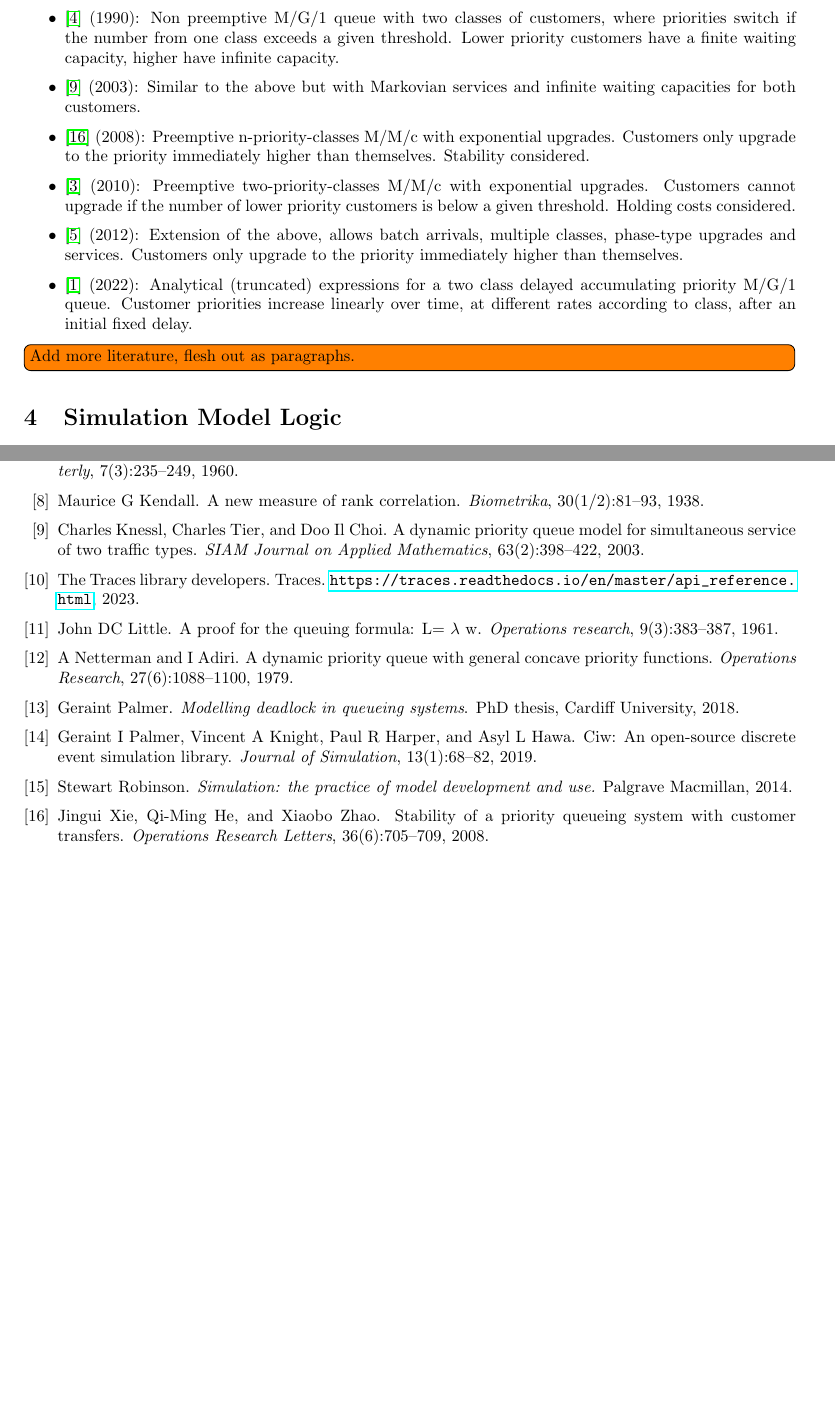
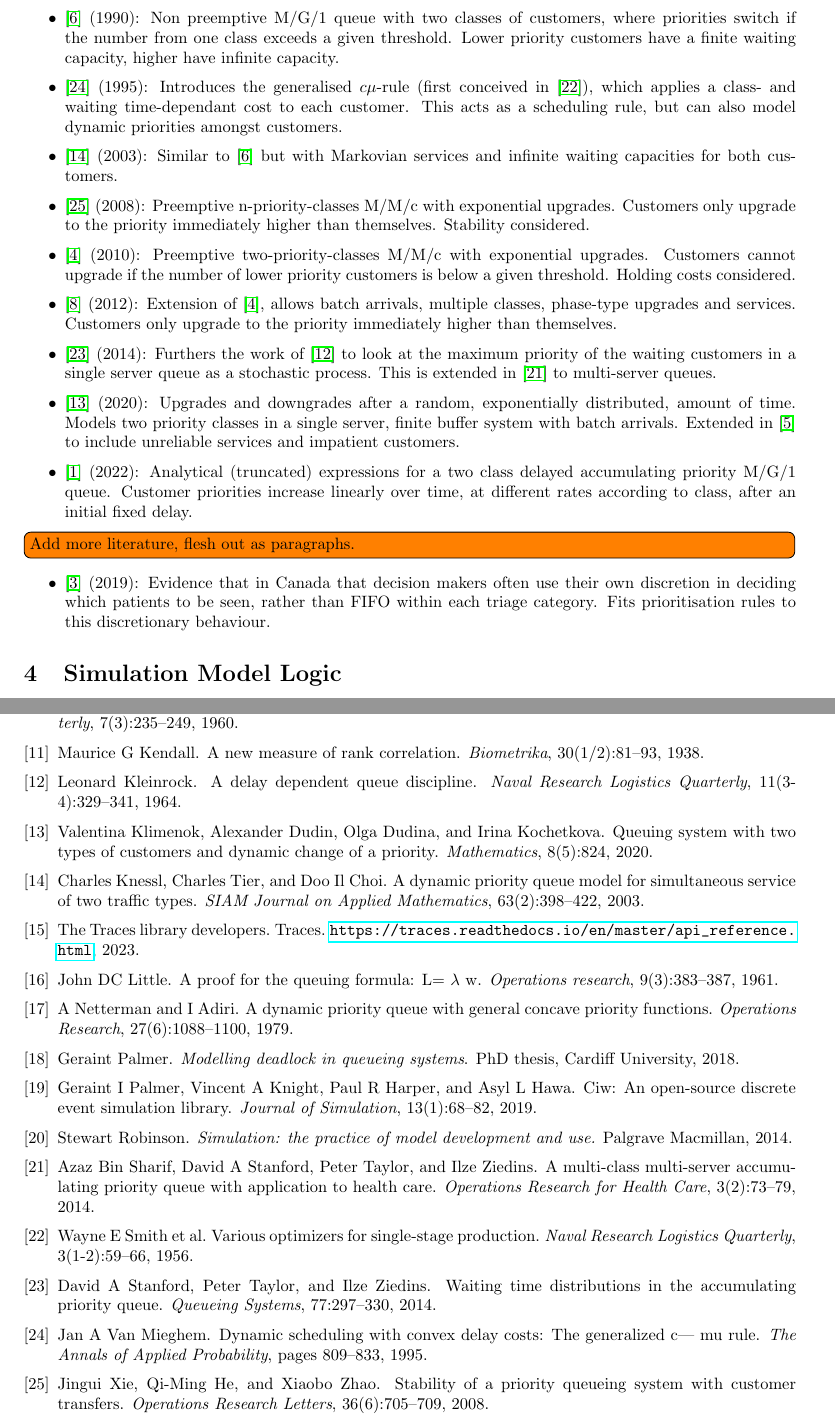
Before and after one commit to geraintpalmer/DynamicClasses, a LaTeX document (tex/main.tex, which reads tex/refs.bib): two parts of pages 3 and 16 of 16, joined at a grey line, cut so that both start at the same text, the shorter picture padded with empty space. The pictures show the PDF file tex/main.pdf that the author committed with the source.

Commit message:
add more literature

```diff
--- a/tex/main.tex
+++ b/tex/main.tex
@@ -142,4 +142,3 @@ Systems of this kind have been investigated previously:
       are served in order of the difference between their waiting time
         and urgency number (that is priorities increasing linearly over
         time). Solved by considering event probabilities at clock ticks.
-  \item \cite{holtzman71} (1971): Similar to the above, but treat each
@@ -152,7 +157,11 @@ Systems of this kind have been investigated previously:
       classes of customers, where priorities switch if the number from
         one class exceeds a given threshold. Lower priority customers
         have a finite waiting capacity, higher have infinite capacity.
-  \item \cite{knessl03} (2003): Similar to the above but with Markovian
+  \item \cite{vanmieghan95} (1995): Introduces the generalised $c\mu$-rule
+    (first conceived in \cite{smith56}), which applies a class- and waiting
+      time-dependant cost to each customer. This acts as a scheduling rule,
+      but can also model dynamic priorities amongst customers.
+  \item \cite{knessl03} (2003): Similar to \cite{fratini90} but with Markovian
       services and infinite waiting capacities for both customers.
   \item \cite{xie08} (2008): Preemptive n-priority-classes M/M/c with
       exponential upgrades. Customers only upgrade to the priority
@@ -161,10 +170,19 @@ Systems of this kind have been investigated previously:
       exponential upgrades. Customers cannot upgrade if the number of
         lower priority customers is below a given threshold. Holding
         costs considered.
-  \item \cite{he12} (2012): Extension of the above, allows batch
+  \item \cite{he12} (2012): Extension of \cite{down10}, allows batch
       arrivals, multiple classes, phase-type upgrades and services.
         Customers only upgrade to the priority immediately higher than
         themselves.
+  \item \cite{stanford14} (2014): Furthers the work of \cite{kleinrock164} to
+      look at the maximum priority of the waiting customers in a single server
+        queue as a stochastic process. This is extended in \cite{sharif14} to
+        multi-server queues.
+  \item \cite{klimenok20} (2020): Upgrades and downgrades after a random,
+      exponentially distributed, amount of time. Models two priority classes
+        in a single server, finite buffer system with batch arrivals. Extended
+        in \cite{dudin21} to include unreliable services and impatient
+        customers.
   \item \cite{bilodeau22} (2022): Analytical (truncated) expressions for
       a two class delayed accumulating priority M/G/1 queue. Customer
         priorities increase linearly over time, at different rates
@@ -173,6 +191,12 @@ Systems of this kind have been investigated previously:
 
 \todo[inline]{Add more literature, flesh out as paragraphs.}
 
+\begin{itemize}
+  \item \cite{ding19} (2019): Evidence that in Canada that decision makers
+      often use their own discretion in deciding which patients to be seen,
+        rather than FIFO within each triage category. Fits prioritisation rules
+        to this discretionary behaviour.
+\end{itemize}
 
 
 \section{Simulation Model Logic}\label{sec:simulation}
--- a/tex/refs.bib
+++ b/tex/refs.bib
@@ -163,0 +177,5 @@
+  title={Dynamic scheduling with convex delay costs: The generalized c| mu rule},
+  author={Van Mieghem, Jan A},
+  journal={The Annals of Applied Probability},
+  pages={809--833},
+  year={1995},
@@ -163,0 +188,23 @@
+  journal={Naval Research Logistics Quarterly},
+  volume={3},
+  number={1-2},
+  pages={59--66},
+  year={1956}
+}
+
+@article{kleinrock164,
+  title={A delay dependent queue discipline},
+  author={Kleinrock, Leonard},
+  journal={Naval Research Logistics Quarterly},
+  volume={11},
+  number={3-4},
+  pages={329--341},
+  year={1964},
+  publisher={Wiley Online Library}
+}
+
+@article{stanford14,
+  title={Waiting time distributions in the accumulating priority queue},
+  author={Stanford, David A and Taylor, Peter and Ziedins, Ilze},
+  journal={Queueing Systems},
+  volume={77},
@@ -163,0 +217,16 @@
+  title={A multi-class multi-server accumulating priority queue with application to health care},
+  author={Sharif, Azaz Bin and Stanford, David A and Taylor, Peter and Ziedins, Ilze},
+  journal={Operations Research for Health Care},
+  volume={3},
+  number={2},
+  pages={73--79},
+  year={2014},
+  publisher={Elsevier}
+}
+
+@article{klimenok20,
+  title={Queuing system with two types of customers and dynamic change of a priority},
+  author={Klimenok, Valentina and Dudin, Alexander and Dudina, Olga and Kochetkova, Irina},
+  journal={Mathematics},
+  volume={8},
+  number={5},
```
Also changed, not shown: tex/img/absorbing_mm1.tex (+1 -1 lines), tex/main.pdf, tex/main.tex (8 more changed lines), tex/refs.bib (51 more changed lines).
